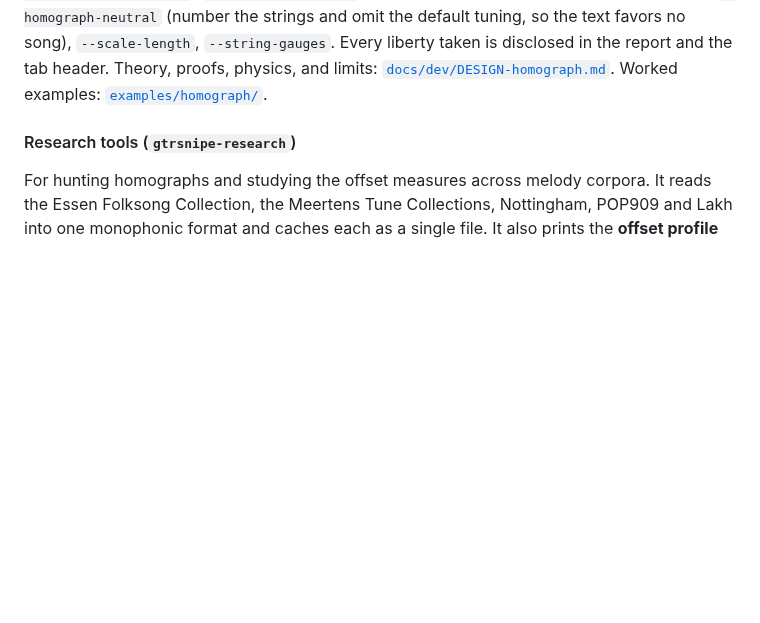
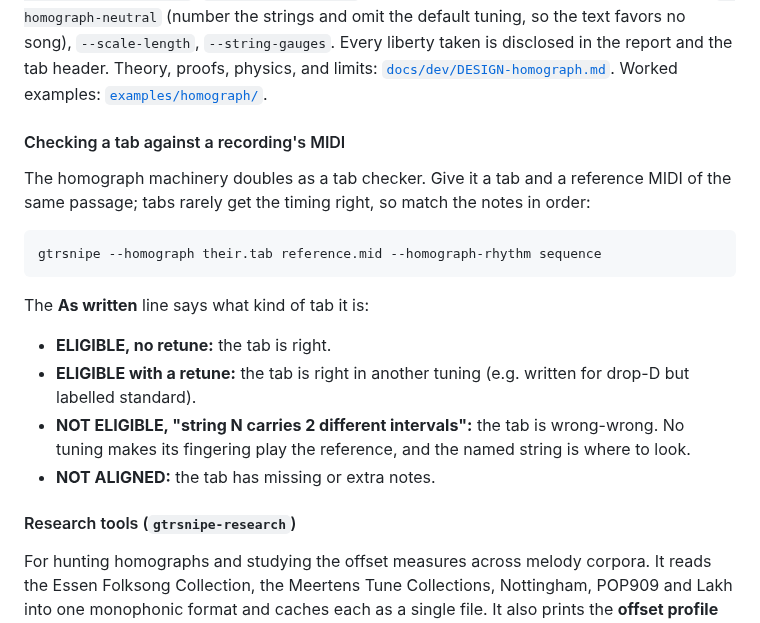
Before and after one commit to scottvr/gtrsnipe, a Markdown page: README.md, the part around the change. Rendered like a GitHub page; blank space fills up the shorter version.

````diff
--- a/README.md
+++ b/README.md
@@ -176,6 +176,23 @@ report prints each tab's discomfort and fret range), `--homograph-transpose`/`-a
 and the tab header. Theory, proofs, physics, and limits:
 [`docs/dev/DESIGN-homograph.md`](docs/dev/DESIGN-homograph.md). Worked examples:
 [`examples/homograph/`](examples/homograph/).
+
+#### Checking a tab against a recording's MIDI
+
+The homograph machinery doubles as a tab checker. Give it a tab and a reference MIDI of the
+same passage; tabs rarely get the timing right, so match the notes in order:
+
+```bash
+gtrsnipe --homograph their.tab reference.mid --homograph-rhythm sequence
+```
+
+The **As written** line says what kind of tab it is:
+- **ELIGIBLE, no retune:** the tab is right.
+- **ELIGIBLE with a retune:** the tab is right in another tuning (e.g. written for drop-D
+  but labelled standard).
+- **NOT ELIGIBLE, "string N carries 2 different intervals":** the tab is wrong-wrong. No
+  tuning makes its fingering play the reference, and the named string is where to look.
+- **NOT ALIGNED:** the tab has missing or extra notes.
 
 #### Research tools (`gtrsnipe-research`)
 
````
Also changed, not shown: docs/dev/PARKING-LOT.md (+32 -0 lines).
